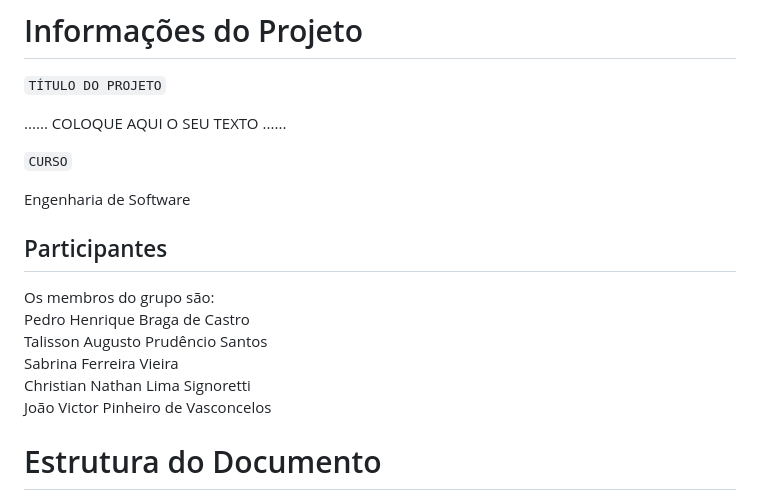
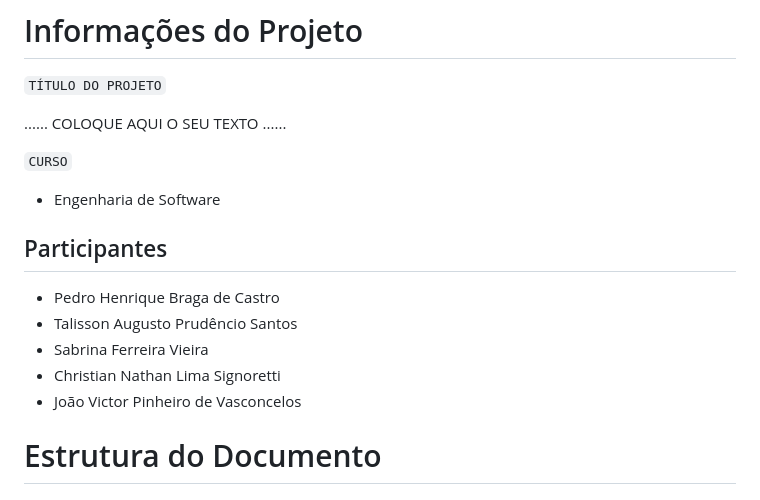
Before and after one commit to bragap/CloudCap, a Markdown page: docs/relatorio/Relatorio Tecnico - TEMPLATE.md, the part around the change. Drawn GitHub-style.

```diff
--- a/docs/relatorio/Relatorio Tecnico - TEMPLATE.md
+++ b/docs/relatorio/Relatorio Tecnico - TEMPLATE.md
@@ -5,15 +5,14 @@
 
 `CURSO`
 
-Engenharia de Software
+ - Engenharia de Software
 
 ## Participantes
-Os membros do grupo são: <br>
-Pedro Henrique Braga de Castro <br>
-Talisson Augusto Prudêncio Santos <br>
-Sabrina Ferreira Vieira <br>
-Christian Nathan Lima Signoretti <br>
-João Victor Pinheiro de Vasconcelos <br>
+ - Pedro Henrique Braga de Castro <br>
+ - Talisson Augusto Prudêncio Santos <br>
+ - Sabrina Ferreira Vieira <br>
+ - Christian Nathan Lima Signoretti <br>
+ - João Victor Pinheiro de Vasconcelos <br>
 
 # Estrutura do Documento
 
```
